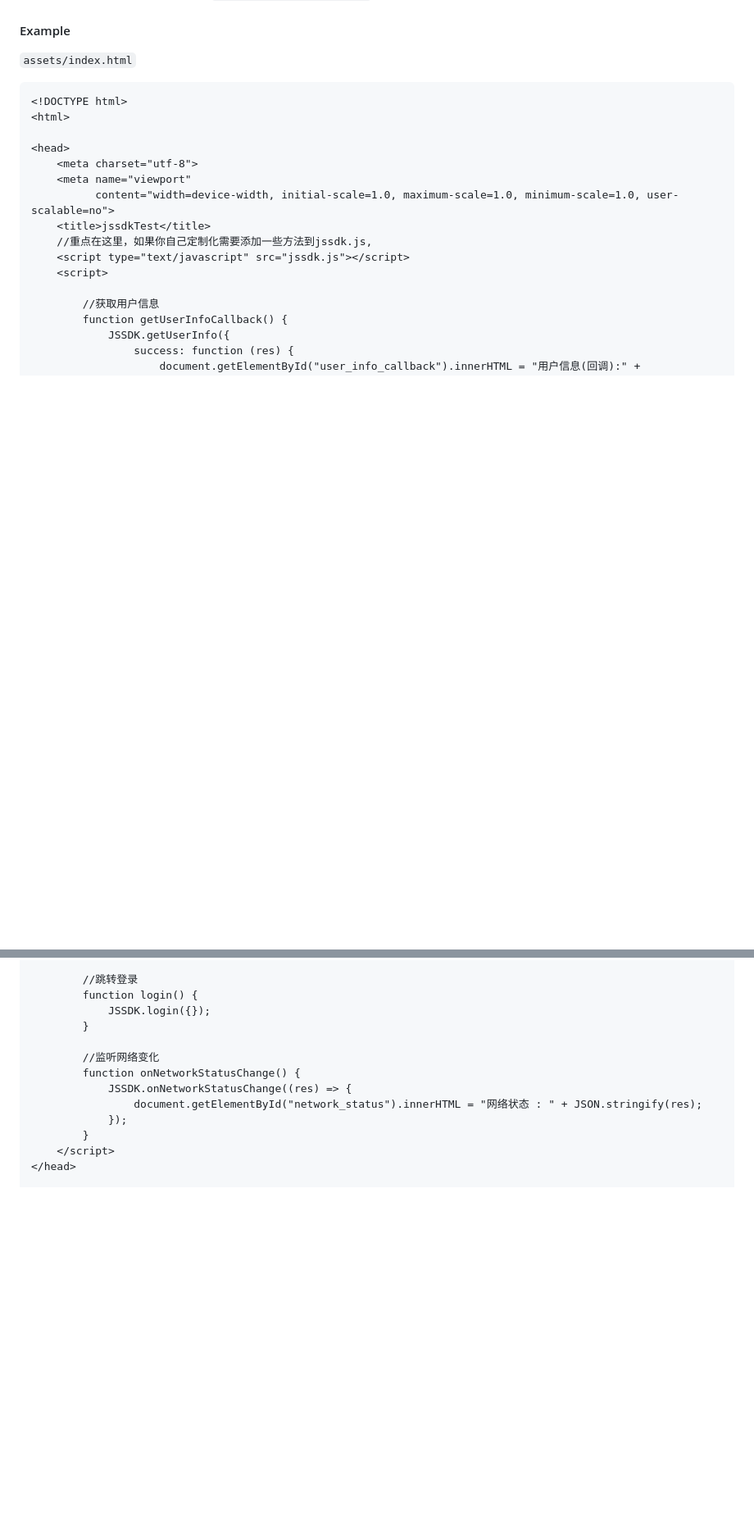
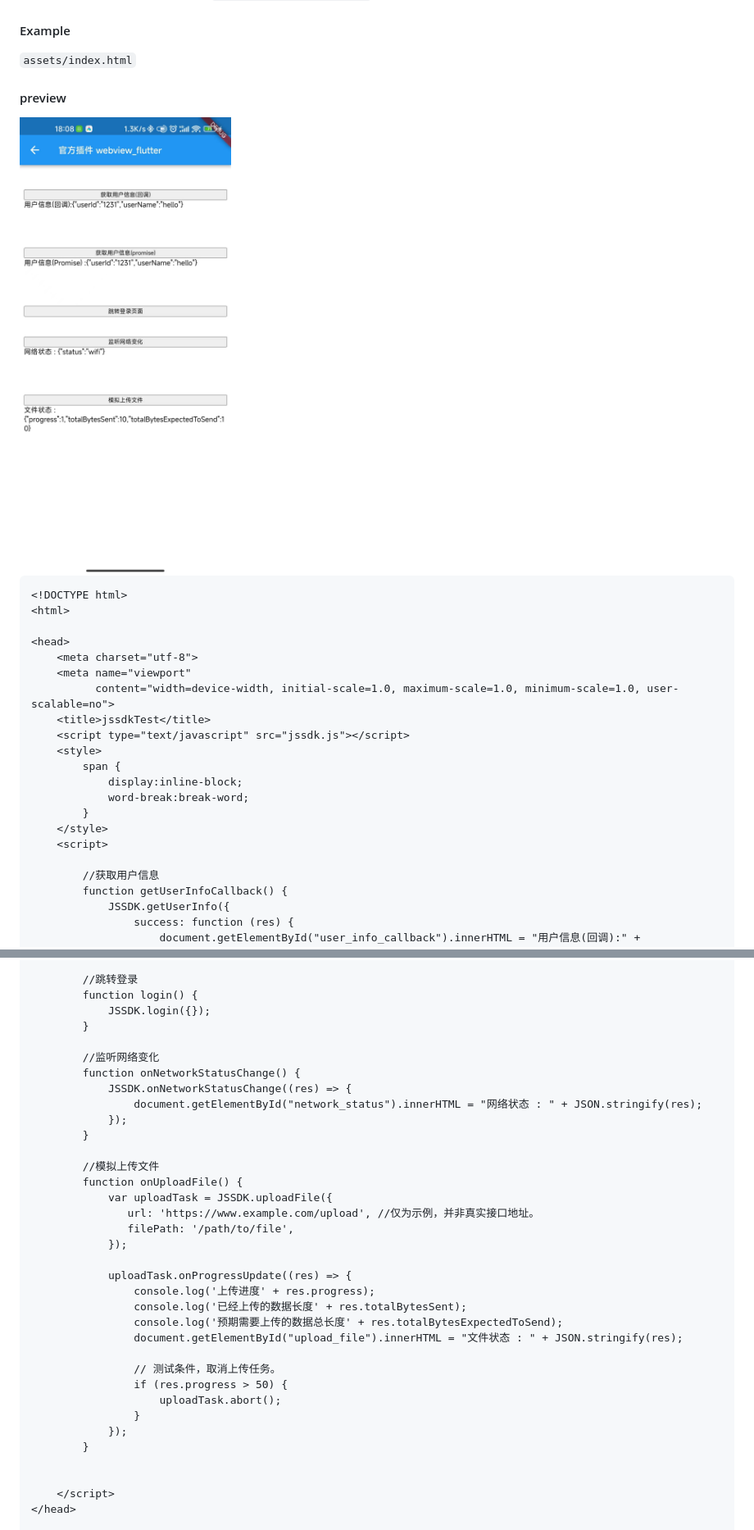
Before and after one commit to Jayshanx/flutter_jsbridge, a Markdown page: README.md, 2 parts joined by grey strips. Shown: that part at 82% size. Drawn GitHub-style; pictures changed too: assets/img.png (added); blank space fills up the shorter version.

````diff
--- a/README.md
+++ b/README.md
@@ -23,6 +23,10 @@ flutter webview js端与flutter端的交互
 
 `assets/index.html`
 
+#### preview
+
+<img src="./assets/img.png" alt="preview.png"  width="300" />
+
 ```html
 <!DOCTYPE html>
 <html>
@@ -32,8 +36,13 @@ flutter webview js端与flutter端的交互
     <meta name="viewport"
           content="width=device-width, initial-scale=1.0, maximum-scale=1.0, minimum-scale=1.0, user-scalable=no">
     <title>jssdkTest</title>
-    //重点在这里，如果你自己定制化需要添加一些方法到jssdk.js,
     <script type="text/javascript" src="jssdk.js"></script>
+    <style>
+        span {
+            display:inline-block;
+            word-break:break-word;
+        }
+    </style>
     <script>
 
         //获取用户信息
@@ -63,6 +72,28 @@ flutter webview js端与flutter端的交互
                 document.getElementById("network_status").innerHTML = "网络状态 : " + JSON.stringify(res);
             });
         }
+
+        //模拟上传文件
+        function onUploadFile() {
+            var uploadTask = JSSDK.uploadFile({
+               url: 'https://www.example.com/upload', //仅为示例，并非真实接口地址。
+               filePath: '/path/to/file',
+            });
+
+            uploadTask.onProgressUpdate((res) => {
+                console.log('上传进度' + res.progress);
+                console.log('已经上传的数据长度' + res.totalBytesSent);
+                console.log('预期需要上传的数据总长度' + res.totalBytesExpectedToSend);
+                document.getElementById("upload_file").innerHTML = "文件状态 : " + JSON.stringify(res);
+
+                // 测试条件，取消上传任务。
+                if (res.progress > 50) {
+                    uploadTask.abort();
+                }
+            });
+        }
+
+
     </script>
 </head>
 
````
Also changed, not shown: other parts of README.md (+10 -6 lines), 13 other files.
